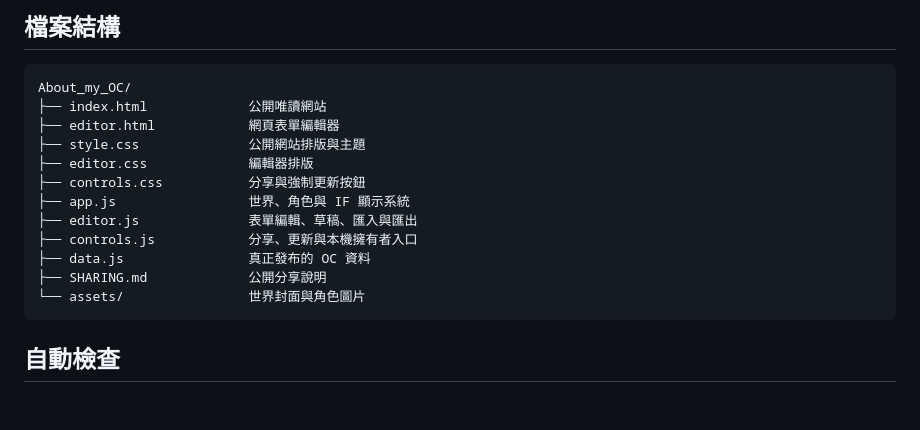
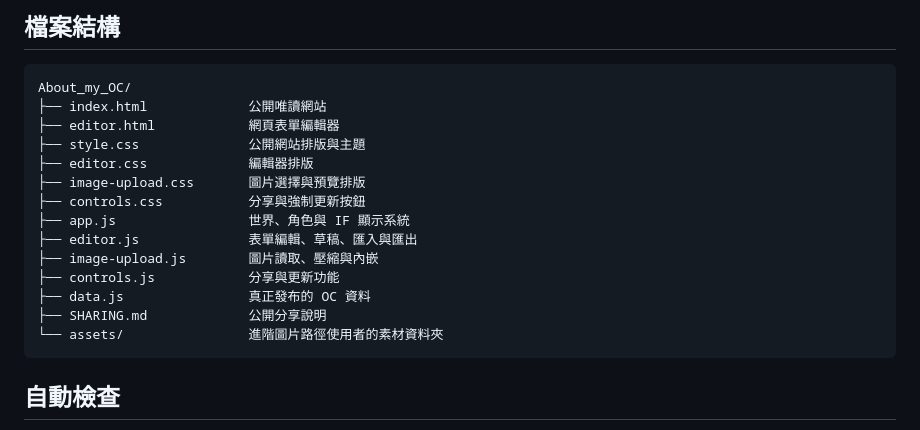
Before and after one commit to Kanamememe/About_my_OC, a Markdown page: README.md, the part around one of its changes. GitHub-like rendering; blank space fills up the shorter version.

````diff
--- a/README.md
+++ b/README.md
@@ -151,13 +157,15 @@ About_my_OC/
 ├── editor.html            網頁表單編輯器
 ├── style.css              公開網站排版與主題
 ├── editor.css             編輯器排版
+├── image-upload.css       圖片選擇與預覽排版
 ├── controls.css           分享與強制更新按鈕
 ├── app.js                 世界、角色與 IF 顯示系統
 ├── editor.js              表單編輯、草稿、匯入與匯出
-├── controls.js            分享、更新與本機擁有者入口
+├── image-upload.js        圖片讀取、壓縮與內嵌
+├── controls.js            分享與更新功能
 ├── data.js                真正發布的 OC 資料
 ├── SHARING.md             公開分享說明
-└── assets/                世界封面與角色圖片
+└── assets/                進階圖片路徑使用者的素材資料夾
 ```
 
 ## 自動檢查
````
Also changed, not shown: other parts of README.md (+27 -21 lines).
